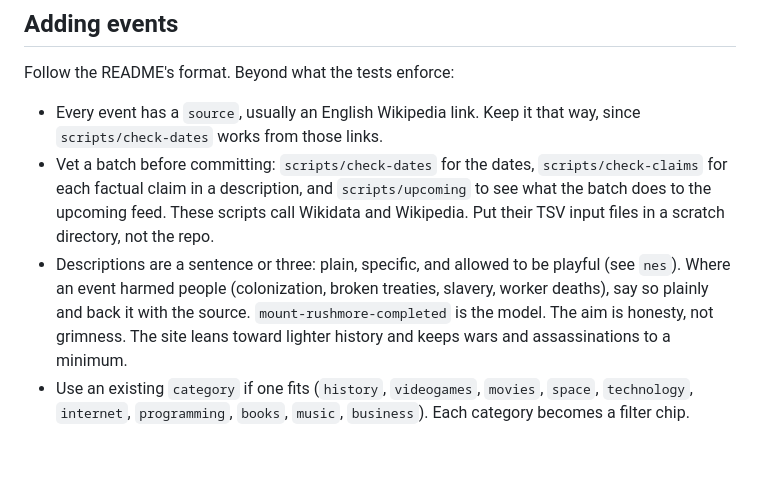
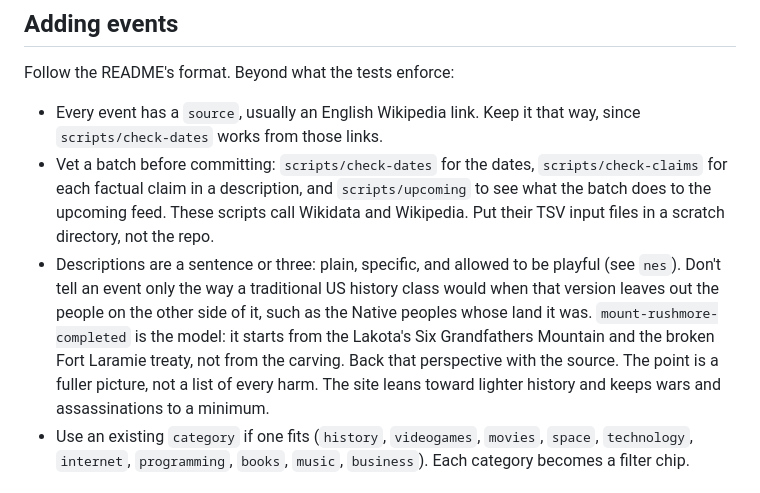
Before and after one commit to sdball/further-from, a Markdown page: CLAUDE.md, the part around the change. GitHub-like rendering; blank space fills up the shorter version.

Commit message:
Reframe the descriptions guideline around perspective, not harms
Co-Authored-By: Claude Opus 5.5 <noreply@anthropic.com>

```diff
--- a/CLAUDE.md
+++ b/CLAUDE.md
@@ -56,11 +56,14 @@ Follow the README's format. Beyond what the tests enforce:
   scripts call Wikidata and Wikipedia. Put their TSV input files in a scratch
   directory, not the repo.
 - Descriptions are a sentence or three: plain, specific, and allowed to be
-  playful (see `nes`). Where an event harmed people (colonization, broken
-  treaties, slavery, worker deaths), say so plainly and back it with the
-  source. `mount-rushmore-completed` is the model. The aim is honesty, not
-  grimness. The site leans toward lighter history and keeps wars and
-  assassinations to a minimum.
+  playful (see `nes`). Don't tell an event only the way a traditional US
+  history class would when that version leaves out the people on the other
+  side of it, such as the Native peoples whose land it was.
+  `mount-rushmore-completed` is the model: it starts from the Lakota's Six
+  Grandfathers Mountain and the broken Fort Laramie treaty, not from the
+  carving. Back that perspective with the source. The point is a fuller
+  picture, not a list of every harm. The site leans toward lighter history
+  and keeps wars and assassinations to a minimum.
 - Use an existing `category` if one fits (`history`, `videogames`, `movies`,
   `space`, `technology`, `internet`, `programming`, `books`, `music`,
   `business`). Each category becomes a filter chip.
```
